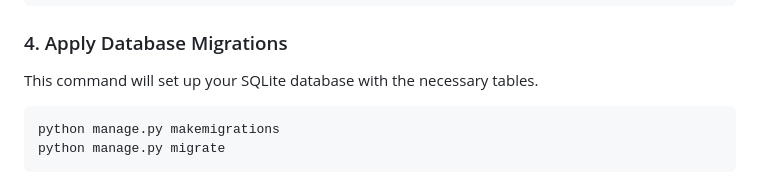
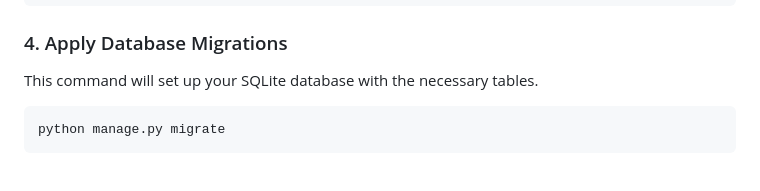
Before and after one commit to cidraljose/cidra_ML, a Markdown page: README.md, the part around the change. GitHub-like rendering.

Commit message:
Writed readme

````diff
--- a/README.md
+++ b/README.md
@@ -47,7 +47,6 @@ pip install -r requirements.txt
 This command will set up your SQLite database with the necessary tables.
 
 ```bash
-python manage.py makemigrations
 python manage.py migrate
 ```
 
````
